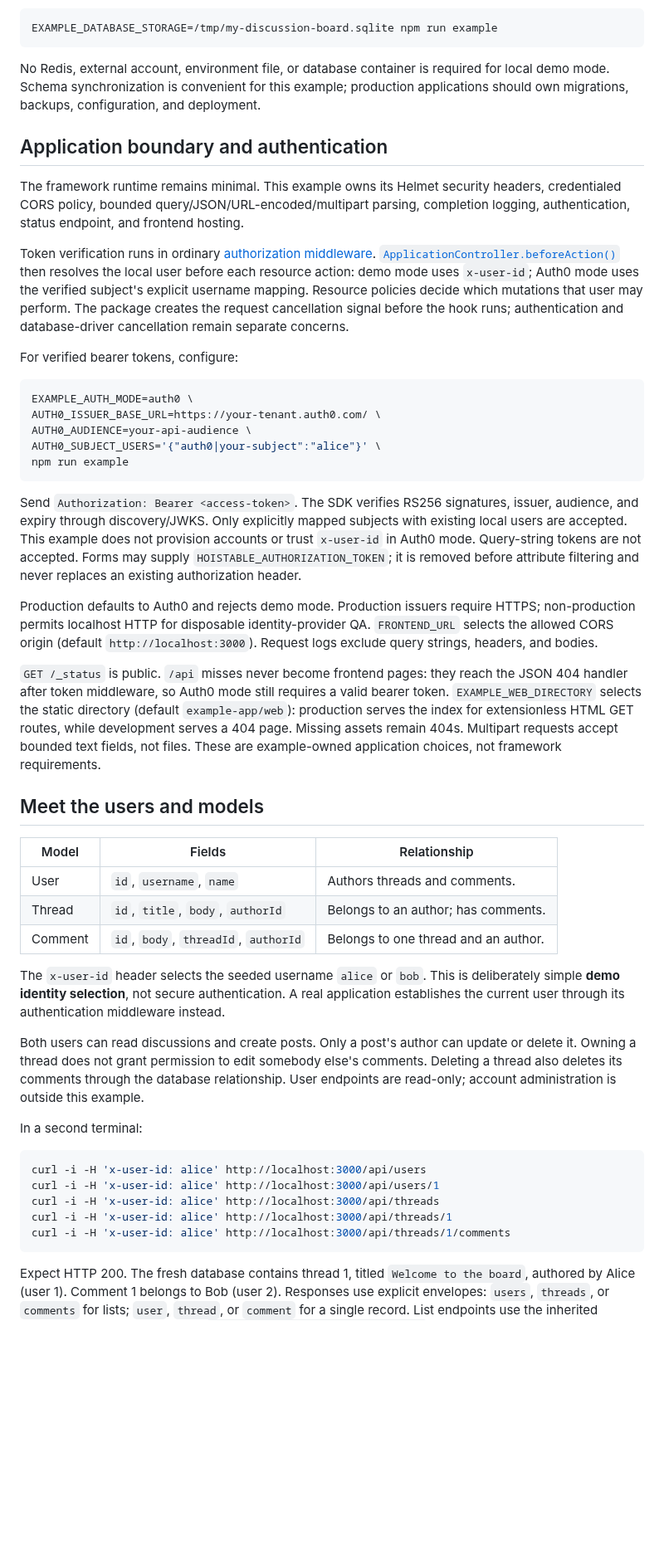
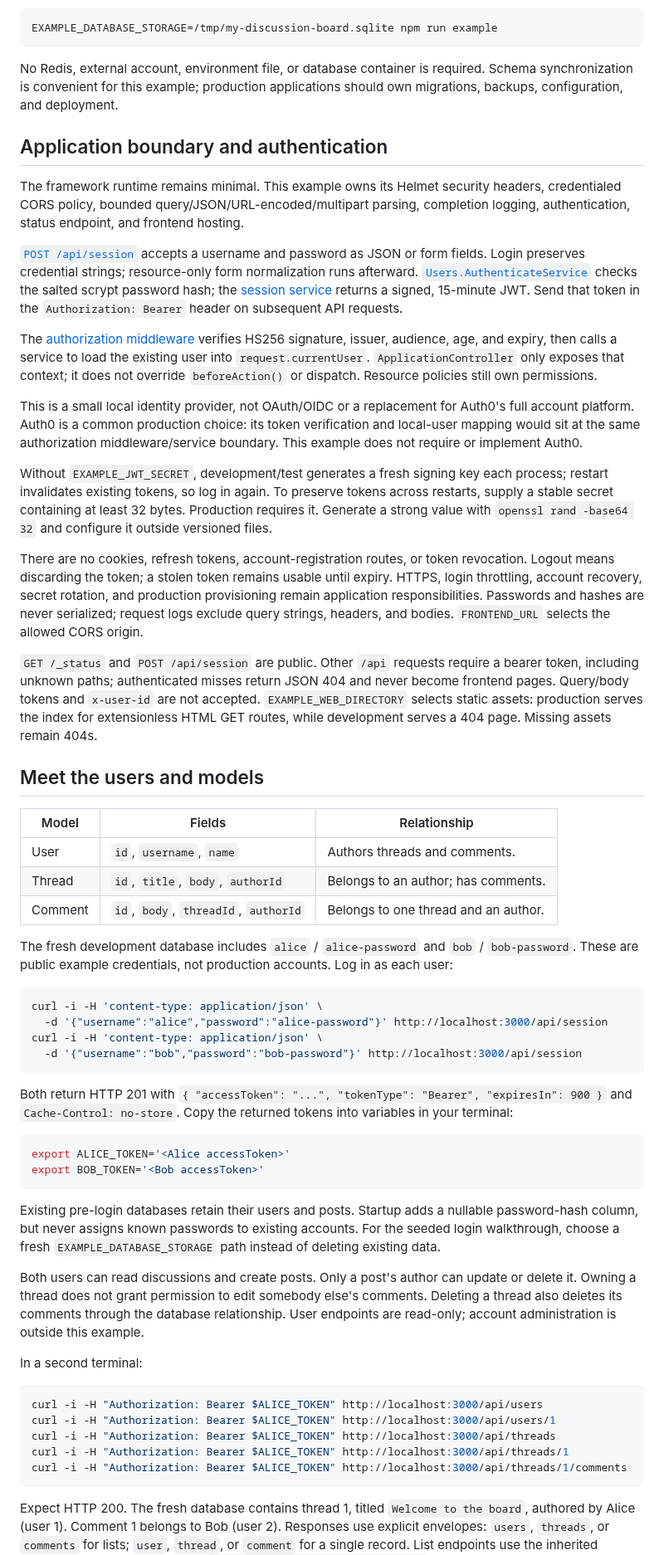
Before and after one commit to klondikemarlen/express-light-rail, a Markdown page: example-app/README.md, the part around one of its changes. Shown at 83% size. GitHub-like rendering; blank space fills up the shorter version.

````diff
--- a/example-app/README.md
+++ b/example-app/README.md
@@ -22,29 +22,23 @@ SQLite stores data in `.example-app/discussion-board.sqlite`, which is ignored b
 EXAMPLE_DATABASE_STORAGE=/tmp/my-discussion-board.sqlite npm run example
 ```
 
-No Redis, external account, environment file, or database container is required for local demo mode. Schema synchronization is convenient for this example; production applications should own migrations, backups, configuration, and deployment.
+No Redis, external account, environment file, or database container is required. Schema synchronization is convenient for this example; production applications should own migrations, backups, configuration, and deployment.
 
 ## Application boundary and authentication
 
 The framework runtime remains minimal. This example owns its Helmet security headers, credentialed CORS policy, bounded query/JSON/URL-encoded/multipart parsing, completion logging, authentication, status endpoint, and frontend hosting.
 
-Token verification runs in ordinary [authorization middleware](middlewares/authorization-middleware.ts). [`ApplicationController.beforeAction()`](controllers/application-controller.ts) then resolves the local user before each resource action: demo mode uses `x-user-id`; Auth0 mode uses the verified subject's explicit username mapping. Resource policies decide which mutations that user may perform. The package creates the request cancellation signal before the hook runs; authentication and database-driver cancellation remain separate concerns.
+[`POST /api/session`](controllers/sessions-controller.ts) accepts a username and password as JSON or form fields. Login preserves credential strings; resource-only form normalization runs afterward. [`Users.AuthenticateService`](services/users/authenticate-service.ts) checks the salted scrypt password hash; the [session service](services/sessions/create-service.ts) returns a signed, 15-minute JWT. Send that token in the `Authorization: Bearer` header on subsequent API requests.
 
-For verified bearer tokens, configure:
+The [authorization middleware](middlewares/authorization-middleware.ts) verifies HS256 signature, issuer, audience, age, and expiry, then calls a service to load the existing user into `request.currentUser`. `ApplicationController` only exposes that context; it does not override `beforeAction()` or dispatch. Resource policies still own permissions.
 
-```sh
-EXAMPLE_AUTH_MODE=auth0 \
-AUTH0_ISSUER_BASE_URL=https://your-tenant.auth0.com/ \
-AUTH0_AUDIENCE=your-api-audience \
-AUTH0_SUBJECT_USERS='{"auth0|your-subject":"alice"}' \
-npm run example
-```
+This is a small local identity provider, not OAuth/OIDC or a replacement for Auth0's full account platform. Auth0 is a common production choice: its token verification and local-user mapping would sit at the same authorization middleware/service boundary. This example does not require or implement Auth0.
 
-Send `Authorization: Bearer <access-token>`. The SDK verifies RS256 signatures, issuer, audience, and expiry through discovery/JWKS. Only explicitly mapped subjects with existing local users are accepted. This example does not provision accounts or trust `x-user-id` in Auth0 mode. Query-string tokens are not accepted. Forms may supply `HOISTABLE_AUTHORIZATION_TOKEN`; it is removed before attribute filtering and never replaces an existing authorization header.
+Without `EXAMPLE_JWT_SECRET`, development/test generates a fresh signing key each process; restart invalidates existing tokens, so log in again. To preserve tokens across restarts, supply a stable secret containing at least 32 bytes. Production requires it. Generate a strong value with `openssl rand -base64 32` and configure it outside versioned files.
 
-Production defaults to Auth0 and rejects demo mode. Production issuers require HTTPS; non-production permits localhost HTTP for disposable identity-provider QA. `FRONTEND_URL` selects the allowed CORS origin (default `http://localhost:3000`). Request logs exclude query strings, headers, and bodies.
+There are no cookies, refresh tokens, account-registration routes, or token revocation. Logout means discarding the token; a stolen token remains usable until expiry. HTTPS, login throttling, account recovery, secret rotation, and production provisioning remain application responsibilities. Passwords and hashes are never serialized; request logs exclude query strings, headers, and bodies. `FRONTEND_URL` selects the allowed CORS origin.
 
-`GET /_status` is public. `/api` misses never become frontend pages: they reach the JSON 404 handler after token middleware, so Auth0 mode still requires a valid bearer token. `EXAMPLE_WEB_DIRECTORY` selects the static directory (default `example-app/web`): production serves the index for extensionless HTML GET routes, while development serves a 404 page. Missing assets remain 404s. Multipart requests accept bounded text fields, not files. These are example-owned application choices, not framework requirements.
+`GET /_status` and `POST /api/session` are public. Other `/api` requests require a bearer token, including unknown paths; authenticated misses return JSON 404 and never become frontend pages. Query/body tokens and `x-user-id` are not accepted. `EXAMPLE_WEB_DIRECTORY` selects static assets: production serves the index for extensionless HTML GET routes, while development serves a 404 page. Missing assets remain 404s.
 
 ## Meet the users and models
 
@@ -54,18 +48,34 @@ Production defaults to Auth0 and rejects demo mode. Production issuers require H
 | Thread  | `id`, `title`, `body`, `authorId`    | Belongs to an author; has comments.  |
 | Comment | `id`, `body`, `threadId`, `authorId` | Belongs to one thread and an author. |
 
-The `x-user-id` header selects the seeded username `alice` or `bob`. This is deliberately simple **demo identity selection**, not secure authentication. A real application establishes the current user through its authentication middleware instead.
+The fresh development database includes `alice` / `alice-password` and `bob` / `bob-password`. These are public example credentials, not production accounts. Log in as each user:
+
+```sh
+curl -i -H 'content-type: application/json' \
+  -d '{"username":"alice","password":"alice-password"}' http://localhost:3000/api/session
+curl -i -H 'content-type: application/json' \
+  -d '{"username":"bob","password":"bob-password"}' http://localhost:3000/api/session
+```
+
+Both return HTTP 201 with `{ "accessToken": "...", "tokenType": "Bearer", "expiresIn": 900 }` and `Cache-Control: no-store`. Copy the returned tokens into variables in your terminal:
+
+```sh
+export ALICE_TOKEN='<Alice accessToken>'
+export BOB_TOKEN='<Bob accessToken>'
+```
+
+Existing pre-login databases retain their users and posts. Startup adds a nullable password-hash column, but never assigns known passwords to existing accounts. For the seeded login walkthrough, choose a fresh `EXAMPLE_DATABASE_STORAGE` path instead of deleting existing data.
 
 Both users can read discussions and create posts. Only a post's author can update or delete it. Owning a thread does not grant permission to edit somebody else's comments. Deleting a thread also deletes its comments through the database relationship. User endpoints are read-only; account administration is outside this example.
 
 In a second terminal:
 
 ```sh
-curl -i -H 'x-user-id: alice' http://localhost:3000/api/users
-curl -i -H 'x-user-id: alice' http://localhost:3000/api/users/1
-curl -i -H 'x-user-id: alice' http://localhost:3000/api/threads
-curl -i -H 'x-user-id: alice' http://localhost:3000/api/threads/1
-curl -i -H 'x-user-id: alice' http://localhost:3000/api/threads/1/comments
+curl -i -H "Authorization: Bearer $ALICE_TOKEN" http://localhost:3000/api/users
+curl -i -H "Authorization: Bearer $ALICE_TOKEN" http://localhost:3000/api/users/1
+curl -i -H "Authorization: Bearer $ALICE_TOKEN" http://localhost:3000/api/threads
+curl -i -H "Authorization: Bearer $ALICE_TOKEN" http://localhost:3000/api/threads/1
+curl -i -H "Authorization: Bearer $ALICE_TOKEN" http://localhost:3000/api/threads/1/comments
 ```
 
 Expect HTTP 200. The fresh database contains thread 1, titled `Welcome to the board`, authored by Alice (user 1). Comment 1 belongs to Bob (user 2). Responses use explicit envelopes: `users`, `threads`, or `comments` for lists; `user`, `thread`, or `comment` for a single record. List endpoints use the inherited pagination helper; for example, `GET /api/threads?page=1&perPage=5`.
````
Also changed, not shown: other parts of example-app/README.md (+27 -27 lines), docs/adoption.md (+4 -4 lines).
